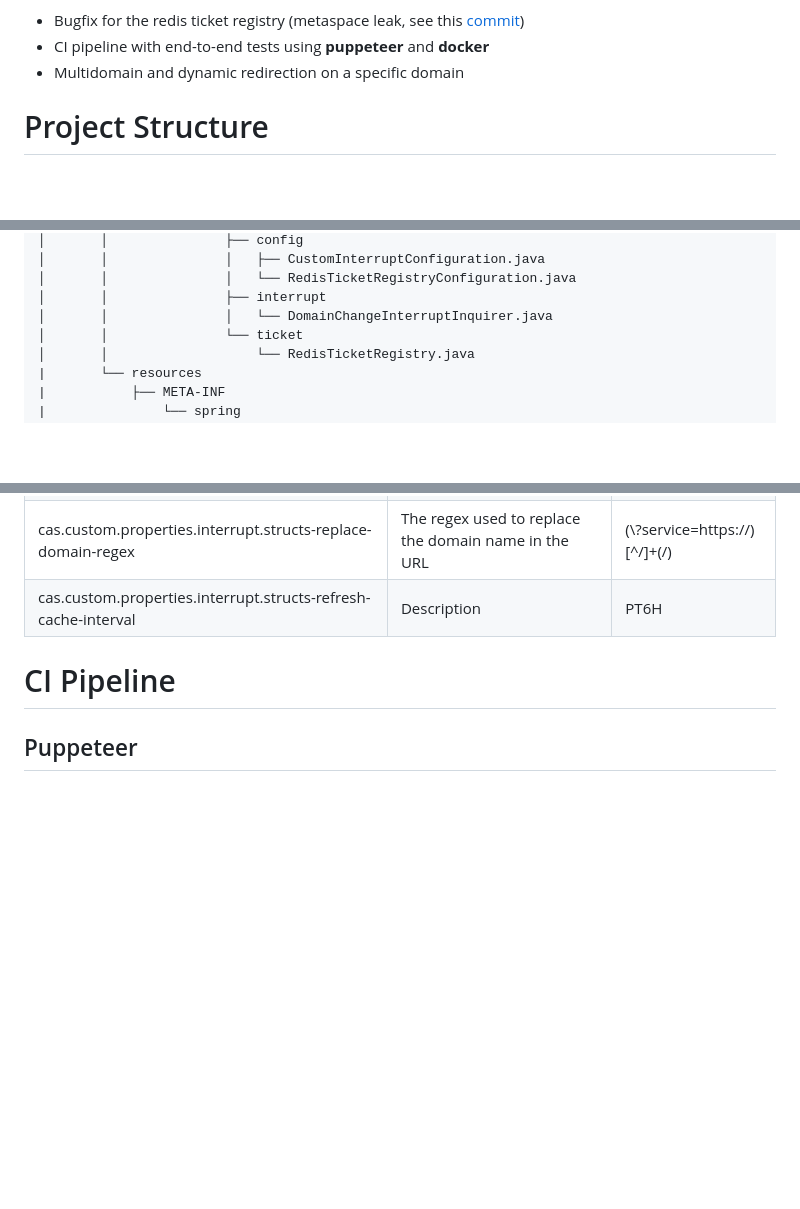
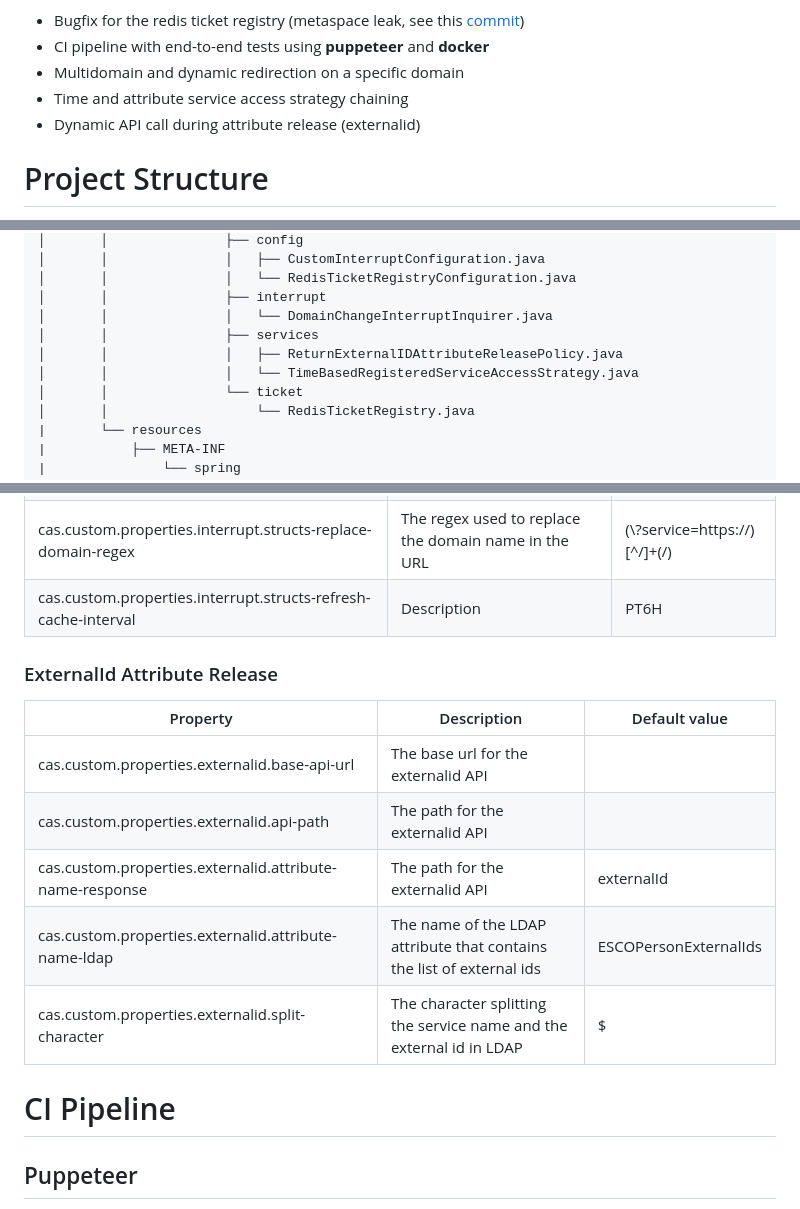
Before and after one commit to GIP-RECIA/cas-war-overlay, a Markdown page: README.md, 3 parts joined by grey strips. Rendered like a GitHub page; blank space fills up the shorter version.

Commit message:
docs: ajout documentation génération externalid et update readme

```diff
--- a/README.md
+++ b/README.md
@@ -15,6 +15,8 @@ And has a number of custom enhancements :
 - Bugfix for the redis ticket registry (metaspace leak, see this [commit](https://github.com/GIP-RECIA/cas-war-overlay/commit/3d5f61cdf4edcece7cf2c6ced70f1203f689b246))
 - CI pipeline with end-to-end tests using **puppeteer** and **docker**
 - Multidomain and dynamic redirection on a specific domain
+- Time and attribute service access strategy chaining
+- Dynamic API call during attribute release (externalid)
 
 
 # Project Structure
@@ -60,6 +65,9 @@ All the important parts of the project are listed below:
 │       │               │   └── RedisTicketRegistryConfiguration.java
 │       │               ├── interrupt
 │       │               │   └── DomainChangeInterruptInquirer.java
+│       │               ├── services
+│       │               │   ├── ReturnExternalIDAttributeReleasePolicy.java
+│       │               │   └── TimeBasedRegisteredServiceAccessStrategy.java
 │       │               └── ticket
 │       │                   └── RedisTicketRegistry.java
 |       └── resources
@@ -215,6 +223,15 @@ There is also a number of custom properties that are defined for some custom enh
 | cas.custom.properties.interrupt.structs-replace-domain-regex | The regex used to replace the domain name in the URL | (\\?service=https://)[^/]+(/) |
 | cas.custom.properties.interrupt.structs-refresh-cache-interval | Description | PT6H |
 
+### ExternalId Attribute Release
+| Property | Description | Default value |
+|----------|-------------|---------------|
+| cas.custom.properties.externalid.base-api-url | The base url for the externalid API |  |
+| cas.custom.properties.externalid.api-path | The path for the externalid API |  |
+| cas.custom.properties.externalid.attribute-name-response | The path for the externalid API | externalId |
+| cas.custom.properties.externalid.attribute-name-ldap | The name of the LDAP attribute that contains the list of external ids | ESCOPersonExternalIds |
+| cas.custom.properties.externalid.split-character | The character splitting the service name and the external id in LDAP | $ |
+
 
 # CI Pipeline
 
```
Also changed, not shown: other parts of README.md (+3 -0 lines), docs/EXTERNALID.md (added, +45 -0 lines).
